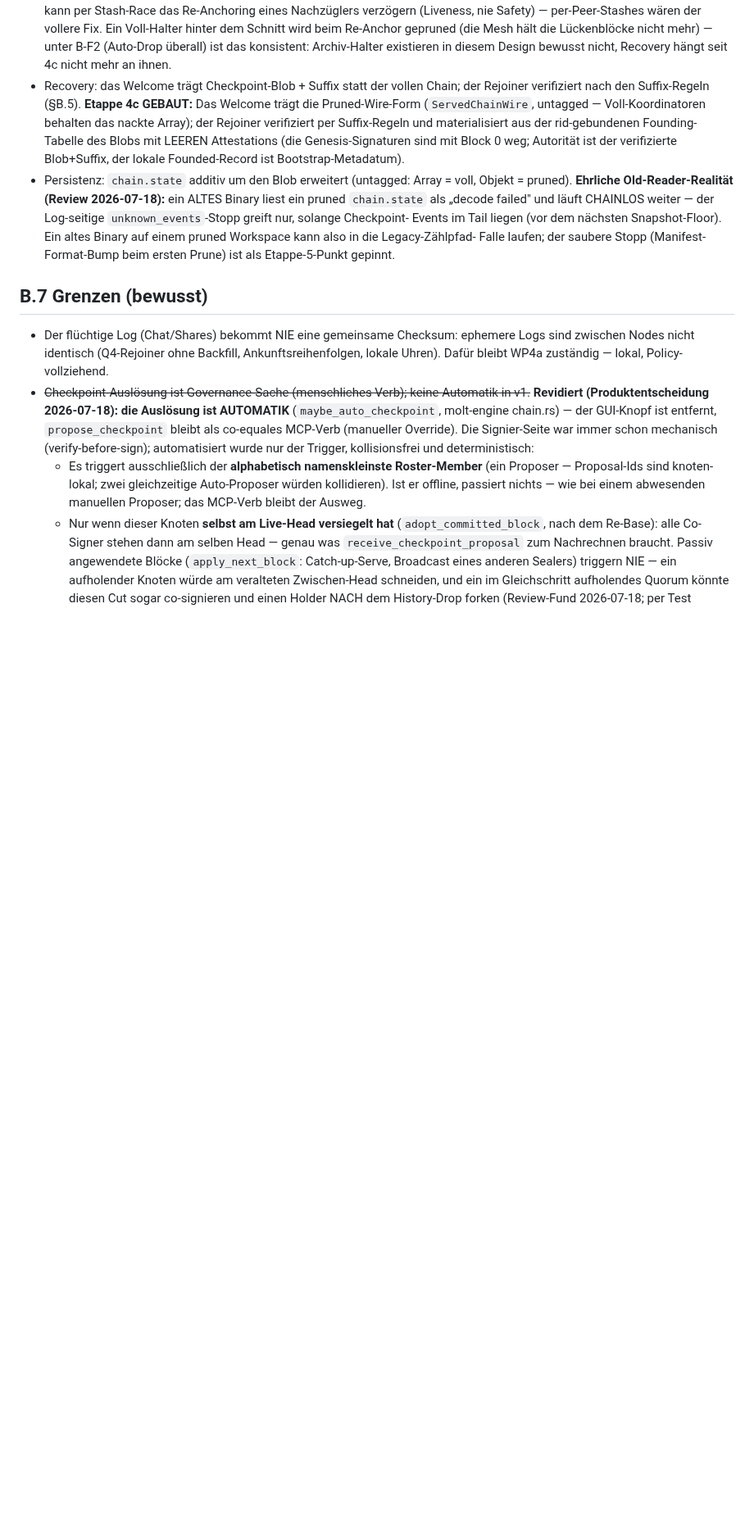
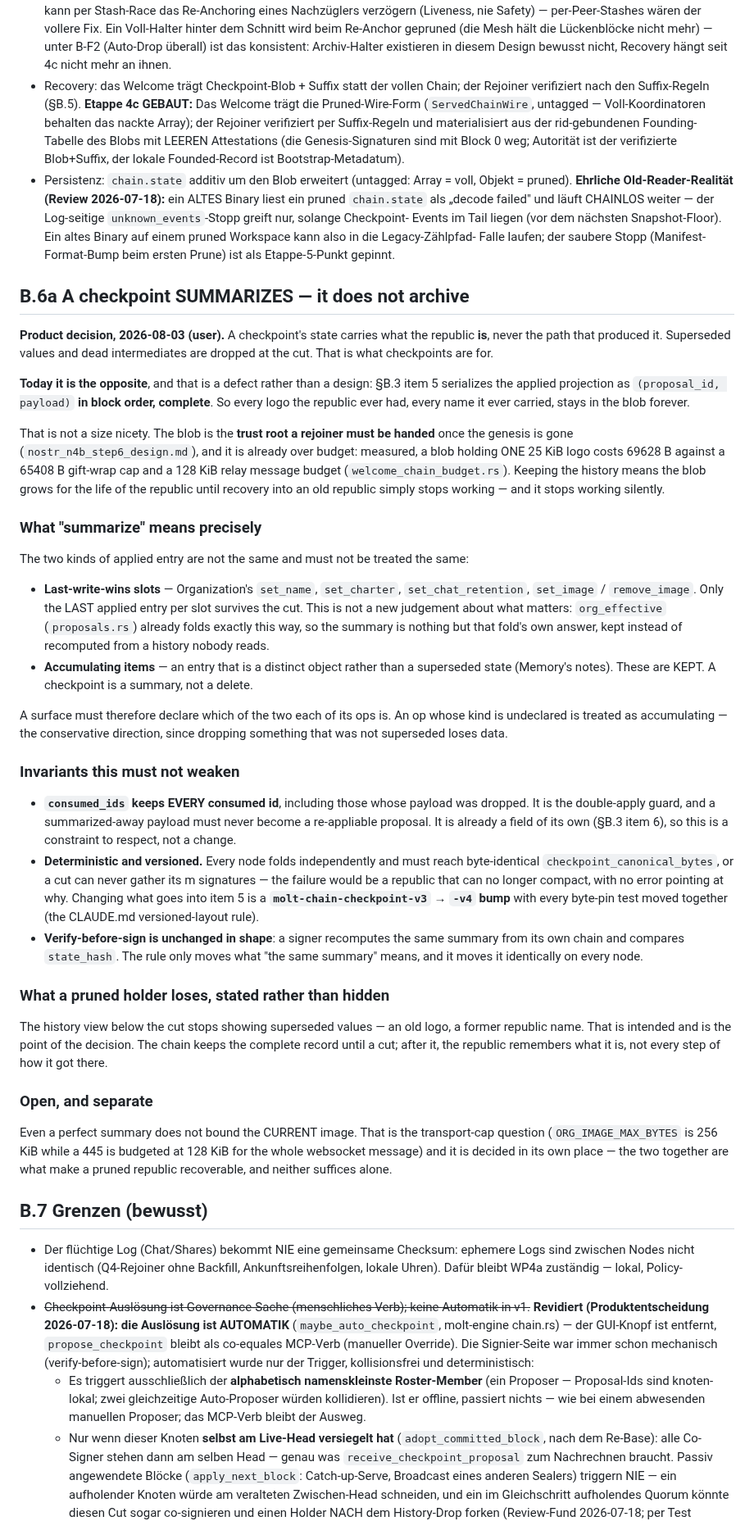
Before and after one commit to otherfren/moltrepublic, a Markdown page: docs/chain/log_compaction.md, the part around one of its changes. Shown at 82% size. GitHub-like rendering; blank space fills up the shorter version.

Commit message:
docs(chain): a checkpoint summarizes, it does not archive
Product decision (user, 2026-08-03). Today the canonical state serializes
the applied projection complete, in block order - so every logo the
republic ever had stays in the blob forever. That is backwards: the blob
is the trust root a rejoiner must be handed once the genesis is gone, and
it is already over budget with ONE 25 KiB logo (69628 B against a 65408 B
gift-wrap cap).

The rule, and it needs the distinction to be safe: last-write-wins slots
(name, charter, retention, image) keep only their LAST entry - which is
just the answer org_effective already folds - while accumulating items
(notes) all survive. A checkpoint is a summary, not a delete. An op whose
kind is undeclared counts as accumulating, because dropping something
that was not superseded loses data.

Three invariants it must not weaken, spelled out because each is easy to
lose here: consumed_ids keeps every dropped payload's id or a
summarized-away proposal becomes re-appliable; the fold must stay
deterministic or a republic silently loses the ability to compact at all;
and it is a checkpoint-v3 -> v4 byte-layout bump.

What a pruned holder loses is stated rather than hidden: the history view
stops showing superseded values. That is the point.

Co-Authored-By: Claude Opus 5 <noreply@anthropic.com>

```diff
--- a/docs/chain/log_compaction.md
+++ b/docs/chain/log_compaction.md
@@ -330,6 +330,75 @@ mitgeliefert und gegen `state_hash` verifiziert) — Blöcke bleiben klein.
   Falle laufen; der saubere Stopp (Manifest-Format-Bump beim ersten
   Prune) ist als Etappe-5-Punkt gepinnt.
 
+## B.6a A checkpoint SUMMARIZES — it does not archive
+
+**Product decision, 2026-08-03 (user).** A checkpoint's state carries what
+the republic **is**, never the path that produced it. Superseded values and
+dead intermediates are dropped at the cut. That is what checkpoints are for.
+
+**Today it is the opposite**, and that is a defect rather than a design:
+§B.3 item 5 serializes the applied projection as `(proposal_id, payload)`
+**in block order, complete**. So every logo the republic ever had, every
+name it ever carried, stays in the blob forever.
+
+That is not a size nicety. The blob is the **trust root a rejoiner must be
+handed** once the genesis is gone (`nostr_n4b_step6_design.md`), and it is
+already over budget: measured, a blob holding ONE 25 KiB logo costs 69628 B
+against a 65408 B gift-wrap cap and a 128 KiB relay message budget
+(`welcome_chain_budget.rs`). Keeping the history means the blob grows for
+the life of the republic until recovery into an old republic simply stops
+working — and it stops working silently.
+
+### What "summarize" means precisely
+
+The two kinds of applied entry are not the same and must not be treated the
+same:
+
+- **Last-write-wins slots** — Organization's `set_name`, `set_charter`,
+  `set_chat_retention`, `set_image` / `remove_image`. Only the LAST applied
+  entry per slot survives the cut. This is not a new judgement about what
+  matters: `org_effective` (`proposals.rs`) already folds exactly this way,
+  so the summary is nothing but that fold's own answer, kept instead of
+  recomputed from a history nobody reads.
+- **Accumulating items** — an entry that is a distinct object rather than a
+  superseded state (Memory's notes). These are KEPT. A checkpoint is a
+  summary, not a delete.
+
+A surface must therefore declare which of the two each of its ops is. An op
+whose kind is undeclared is treated as accumulating — the conservative
+direction, since dropping something that was not superseded loses data.
+
+### Invariants this must not weaken
+
+- **`consumed_ids` keeps EVERY consumed id**, including those whose payload
+  was dropped. It is the double-apply guard, and a summarized-away payload
+  must never become a re-appliable proposal. It is already a field of its
+  own (§B.3 item 6), so this is a constraint to respect, not a change.
+- **Deterministic and versioned.** Every node folds independently and must
+  reach byte-identical `checkpoint_canonical_bytes`, or a cut can never
+  gather its m signatures — the failure would be a republic that can no
+  longer compact, with no error pointing at why. Changing what goes into
+  item 5 is a **`molt-chain-checkpoint-v3` → `-v4` bump** with every
+  byte-pin test moved together (the CLAUDE.md versioned-layout rule).
+- **Verify-before-sign is unchanged in shape**: a signer recomputes the same
+  summary from its own chain and compares `state_hash`. The rule only moves
+  what "the same summary" means, and it moves it identically on every node.
+
+### What a pruned holder loses, stated rather than hidden
+
+The history view below the cut stops showing superseded values — an old
+logo, a former republic name. That is intended and is the point of the
+decision. The chain keeps the complete record until a cut; after it, the
+republic remembers what it is, not every step of how it got there.
+
+### Open, and separate
+
+Even a perfect summary does not bound the CURRENT image. That is the
+transport-cap question (`ORG_IMAGE_MAX_BYTES` is 256 KiB while a 445 is
+budgeted at 128 KiB for the whole websocket message) and it is decided in
+its own place — the two together are what make a pruned republic
+recoverable, and neither suffices alone.
+
 ## B.7 Grenzen (bewusst)
 
 - Der flüchtige Log (Chat/Shares) bekommt NIE eine gemeinsame Checksum:
```
Also changed, not shown: other parts of docs/chain/log_compaction.md (+16 -0 lines).
